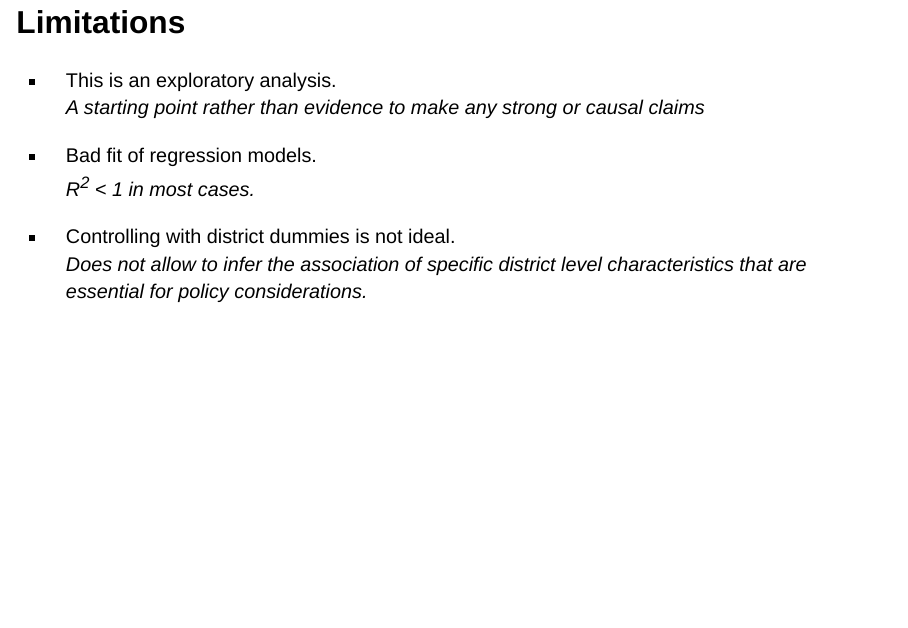
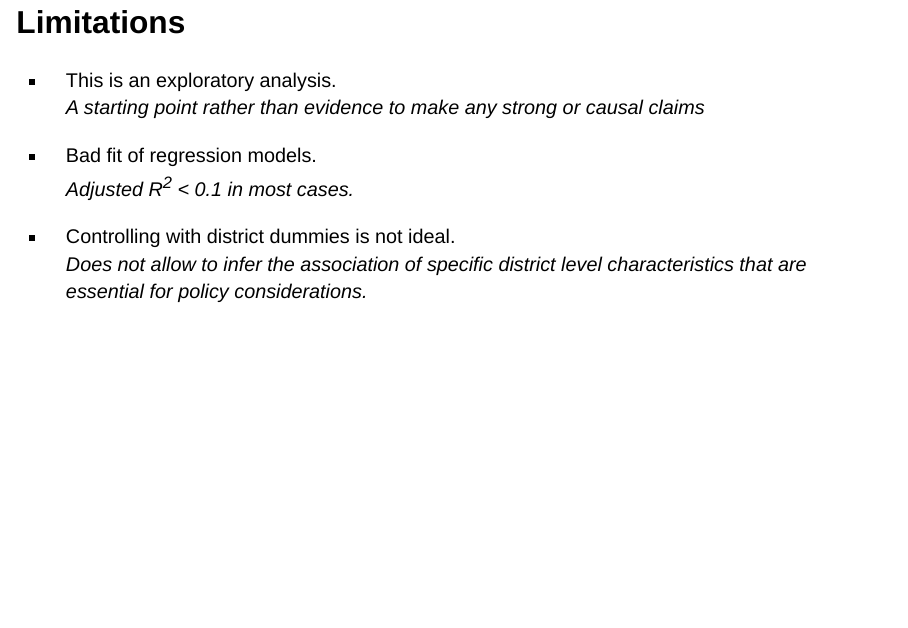
Before and after one commit to JaPrad/gh-pages, a Quarto document (2025/ddd-stats-final-project/UP_Group2_FinalAssignment_Presentation.qmd): page 21 of 21. Rendered offline with R 4.5, knitr and Pandoc in place of Quarto, with nearby package versions; drawn as Slidy slides in place of the format the file asks for; some code elsewhere in the file could not run offline; column names are cleaned by a stand-in for the janitor package.

Commit message:
Update DDD Stats final project

```diff
--- a/2025/ddd-stats-final-project/UP_Group2_FinalAssignment_Presentation.qmd
+++ b/2025/ddd-stats-final-project/UP_Group2_FinalAssignment_Presentation.qmd
@@ -986,7 +986,7 @@ boot_summary |>
 *A starting point rather than evidence to make any strong or causal claims*
 
 - Bad fit of regression models. <br>
-*R<sup>2</sup> < 1 in most cases.*
+*Adjusted R<sup>2</sup> < 0.1 in most cases.*
 
 - Controlling with district dummies is not ideal. <br>
 *Does not allow to infer the association of specific district level characteristics that are essential for policy considerations.*
```
Also changed, not shown: 2025/ddd-stats-final-project/UP_Group2_FinalAssignment_Presentation.html.
